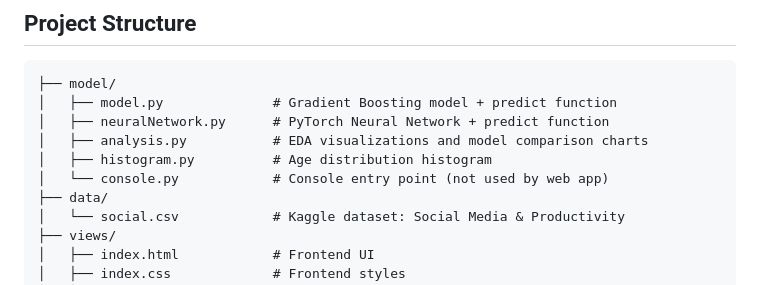
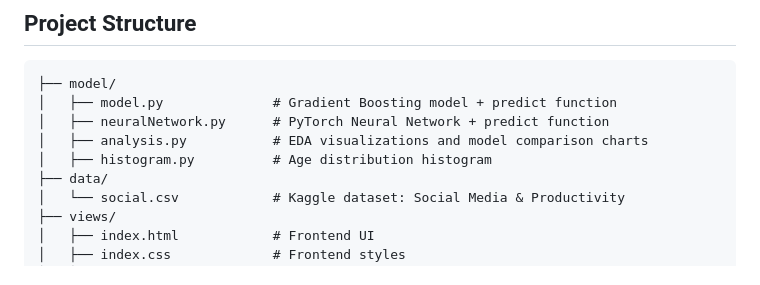
Before and after one commit to kevinkairouz/FinalProject4631, a Markdown page: README.md, the part around the change. GitHub-like rendering.

Commit message:
Remove console.py reference from README
Removed console.py entry point from README.

```diff
--- a/README.md
+++ b/README.md
@@ -22,7 +22,6 @@ A full-stack web application that predicts a user's productivity score based on
 │   ├── neuralNetwork.py      # PyTorch Neural Network + predict function
 │   ├── analysis.py           # EDA visualizations and model comparison charts
 │   ├── histogram.py          # Age distribution histogram
-│   └── console.py            # Console entry point (not used by web app)
 ├── data/
 │   └── social.csv            # Kaggle dataset: Social Media & Productivity
 ├── views/
```
